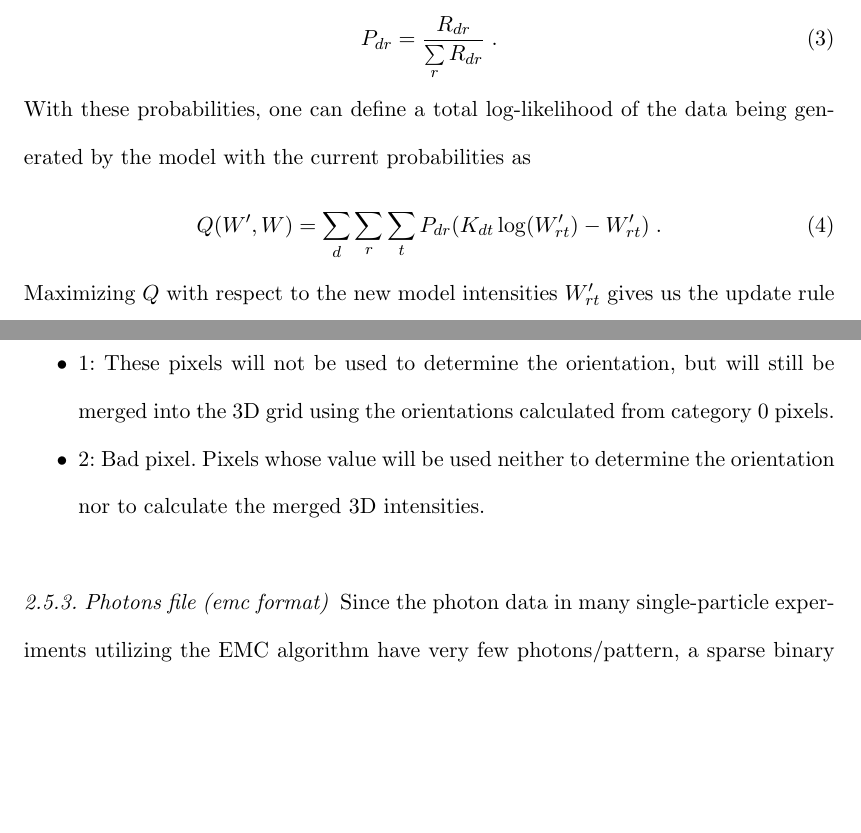
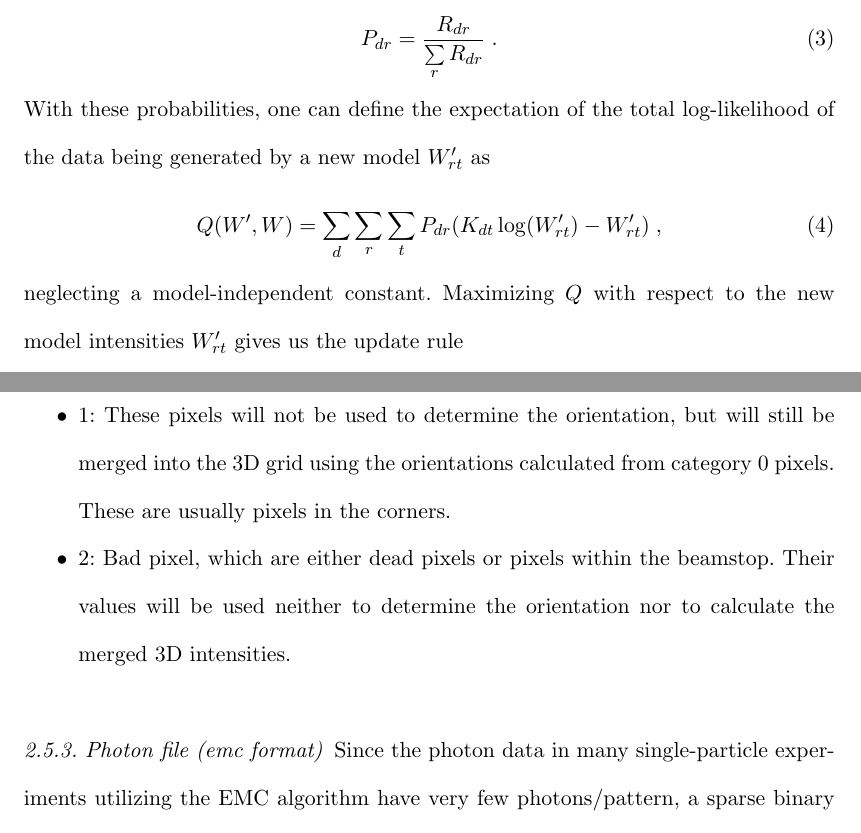
Before and after one commit to duaneloh/Dragonfly, a LaTeX document (paper/EMC.tex): two parts of pages 6 and 12 of 24, joined at a grey line, cut so that both start at the same text, the shorter picture padded with empty space. Compiled offline with pdfLaTeX.

Commit message:
minor changes

```diff
--- a/paper/EMC.tex
+++ b/paper/EMC.tex
@@ -176,12 +176,12 @@ But since the particle must have some orientation, the probability of frame $d$
 P_{dr} = \frac{R_{dr}}{\sum\limits_r R_{dr}}\;.
 \label{eqn:prob}
 \end{equation}
-With these probabilities, one can define a total log-likelihood of the data being generated by the model with the current probabilities as
+With these probabilities, one can define the expectation of the total log-likelihood of the data being generated by a new model $W'_{rt}$ as
 \begin{equation}
-Q(W', W) = \sum_d \sum_r \sum_t P_{dr} (K_{dt} \log(W'_{rt}) - W'_{rt}) \;.
+Q(W', W) = \sum_d \sum_r \sum_t P_{dr} (K_{dt} \log(W'_{rt}) - W'_{rt}) \;,
 \label{eqn:totalq}
 \end{equation}
-Maximizing $Q$ with respect to the new model intensities $W'_{rt}$ gives us the update rule
+neglecting a model-independent constant. Maximizing $Q$ with respect to the new model intensities $W'_{rt}$ gives us the update rule
 \begin{equation}
 W_{rt} \longrightarrow W'_{rt} = \frac{\sum\limits_d P_{dr} K_{dt}}{\sum\limits_d P_{dr}}\;.
 \label{eqn:wupdate}
@@ -287,11 +288,11 @@ beta = 1.
 The detector file is an ASCII (human readable) file which describes various properties of the detector. The first line of the file contains a single number which represents the number of pixels. Following that, for each pixel, there are five columns of numbers. The first three columns give the 3D coordinates of the detector pixel in voxels, where the voxels refer to the 3D grid containing the intensity model. The next column gives the product of the polarization and solid angle corrections for that pixel. The last column is an 8-byte unsigned integer whose value is used by the EMC code as well as other utilities to categorize the pixel. Currently, there are three categories:
 \begin{itemize}
 \item 0: Good pixel, used to determine the orientation of a given pattern.
-\item 1: These pixels will not be used to determine the orientation, but will still be merged into the 3D grid using the orientations calculated from category 0 pixels.
-\item 2: Bad pixel. Pixels whose value will be used neither to determine the orientation nor to calculate the merged 3D intensities.
+\item 1: These pixels will not be used to determine the orientation, but will still be merged into the 3D grid using the orientations calculated from category 0 pixels. These are usually pixels in the corners.
+\item 2: Bad pixel, which are either dead pixels or pixels within the beamstop. Their values will be used neither to determine the orientation nor to calculate the merged 3D intensities.
 \end{itemize}
 
-\subsubsection{Photons file (emc format)}\label{subsubsec:emcformat}
+\subsubsection{Photon file (emc format)}\label{subsubsec:emcformat}
 Since the photon data in many single-particle experiments utilizing the EMC algorithm have very few photons/pattern, a sparse binary format is used to store the data. Instead of storing the number of counts at each pixel, only the locations of non-zero counts are stored. Additionally, since most of the non-zero counts are ones, only their pixel locations are stored. For pixels receiving two or more photons, we store both their pixel location and photon count.
 
 The file's header resides in the first 1024 bytes. The first 4 bytes are a 32 bit integer giving the number of patterns (\texttt{num\_data}) contained in the file. The next 4 bytes are also a 32 bit integer giving the number of pixels in the detector file used to number the pixels. The next 1016 bytes are currently empty (filled with zeros).
```
Also changed, not shown: paper/EMC.tex (13 more changed lines).
